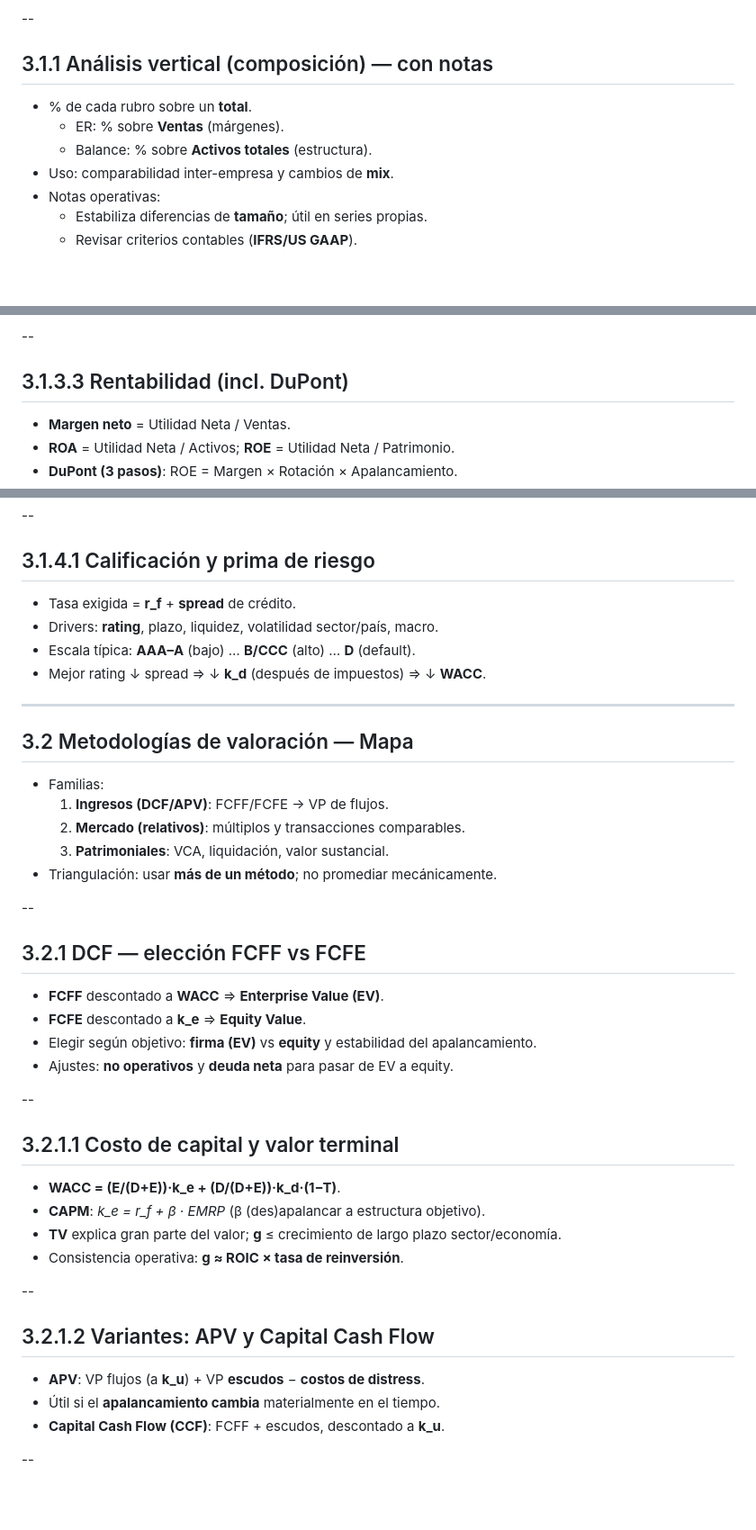
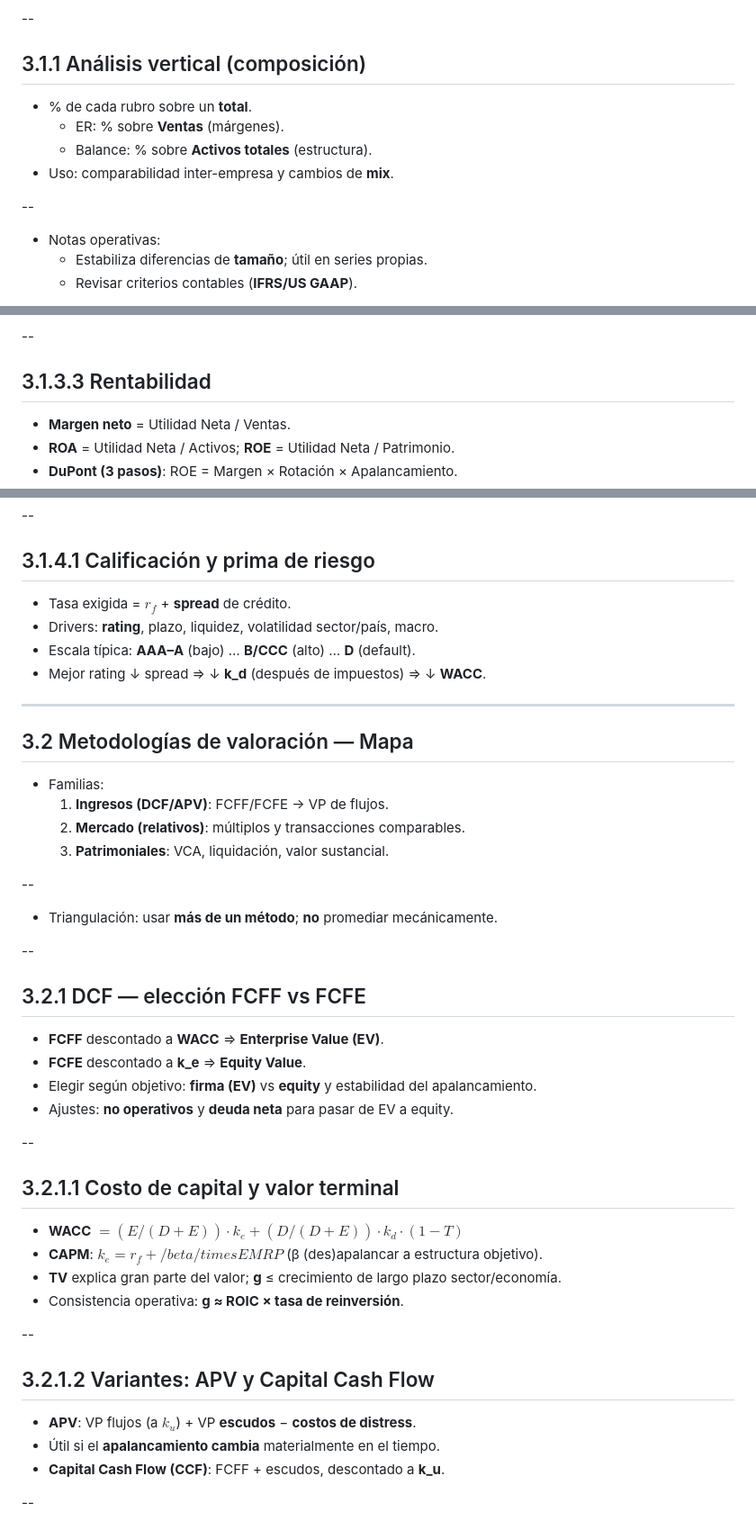
Before and after one commit to andresriofriolara/UTPL_CapitalMarkets, a Markdown page: decks/week03/slides.md, 3 parts joined by grey strips. Shown at 90% size. Rendered like a GitHub page; blank space fills up the shorter version.

Commit message:
Update slides/co might be ntent

```diff
--- a/decks/week03/slides.md
+++ b/decks/week03/slides.md
@@ -51,11 +51,14 @@ Valoración de empresas: principios y metodologías
 
 --
 
-## 3.1.1 Análisis vertical (composición) — con notas
+## 3.1.1 Análisis vertical (composición)
 - % de cada rubro sobre un **total**.
   - ER: % sobre **Ventas** (márgenes).
   - Balance: % sobre **Activos totales** (estructura).
 - Uso: comparabilidad inter-empresa y cambios de **mix**.
+
+--
+
 - Notas operativas:
   - Estabiliza diferencias de **tamaño**; útil en series propias.
   - Revisar criterios contables (**IFRS/US GAAP**).
@@ -99,7 +102,7 @@ Valoración de empresas: principios y metodologías
 
 --
 
-## 3.1.3.3 Rentabilidad (incl. DuPont)
+## 3.1.3.3 Rentabilidad
 - **Margen neto** = Utilidad Neta / Ventas.
 - **ROA** = Utilidad Neta / Activos; **ROE** = Utilidad Neta / Patrimonio.
 - **DuPont (3 pasos)**: ROE = Margen × Rotación × Apalancamiento.
@@ -123,7 +126,7 @@ Valoración de empresas: principios y metodologías
 --
 
 ## 3.1.4.1 Calificación y prima de riesgo
-- Tasa exigida = **r_f** + **spread** de crédito.
+- Tasa exigida = $r_f$ + **spread** de crédito.
 - Drivers: **rating**, plazo, liquidez, volatilidad sector/país, macro.
 - Escala típica: **AAA–A** (bajo) … **B/CCC** (alto) … **D** (default).
 - Mejor rating ↓ spread ⇒ ↓ **k_d** (después de impuestos) ⇒ ↓ **WACC**.
@@ -135,7 +138,10 @@ Valoración de empresas: principios y metodologías
   1) **Ingresos (DCF/APV)**: FCFF/FCFE → VP de flujos.
   2) **Mercado (relativos)**: múltiplos y transacciones comparables.
   3) **Patrimoniales**: VCA, liquidación, valor sustancial.
-- Triangulación: usar **más de un método**; no promediar mecánicamente.
+
+--
+
+- Triangulación: usar **más de un método**; **no** promediar mecánicamente.
 
 --
 
@@ -148,15 +154,15 @@ Valoración de empresas: principios y metodologías
 --
 
 ## 3.2.1.1 Costo de capital y valor terminal
-- **WACC = (E/(D+E))·k_e + (D/(D+E))·k_d·(1−T)**.
-- **CAPM**: *k_e = r_f + β · EMRP* (β (des)apalancar a estructura objetivo).
+- **WACC** $= (E/(D+E))·k_e + (D/(D+E))·k_d·(1−T)$
+- **CAPM**: $k_e=r_f+/beta /times EMRP$ (β (des)apalancar a estructura objetivo).
 - **TV** explica gran parte del valor; **g** ≤ crecimiento de largo plazo sector/economía.
 - Consistencia operativa: **g ≈ ROIC × tasa de reinversión**.
 
 --
 
 ## 3.2.1.2 Variantes: APV y Capital Cash Flow
-- **APV**: VP flujos (a **k_u**) + VP **escudos** − **costos de distress**.
+- **APV**: VP flujos (a **$k_u$**) + VP **escudos** − **costos de distress**.
 - Útil si el **apalancamiento cambia** materialmente en el tiempo.
 - **Capital Cash Flow (CCF)**: FCFF + escudos, descontado a **k_u**.
 
```
Also changed, not shown: other parts of decks/week03/slides.md (+3 -0 lines).
